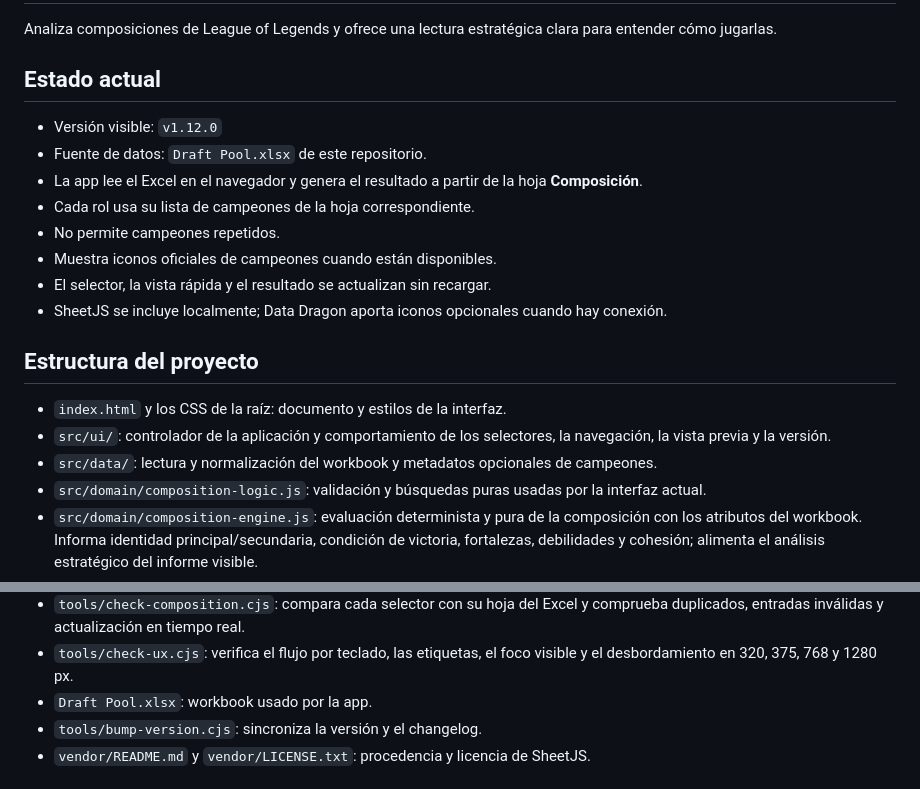
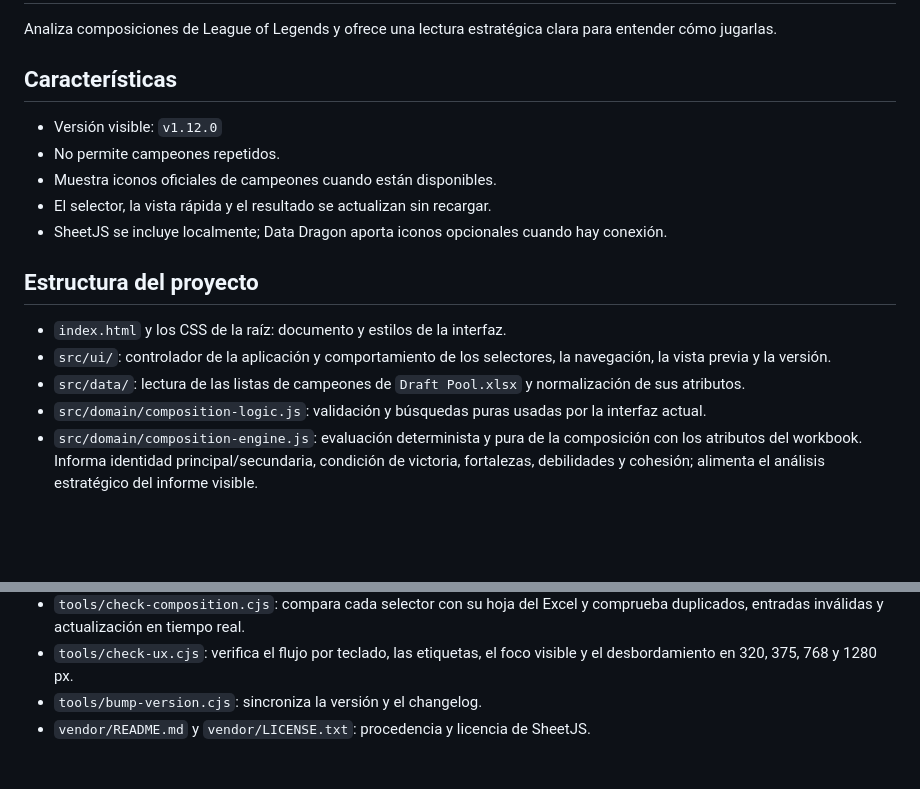
Before and after one commit to enigmapau-hash/LTA-v1, a Markdown page: README.md, 2 parts joined by grey strips. Drawn GitHub-style; blank space fills up the shorter version.

Commit message:
Make README product-first

```diff
--- a/README.md
+++ b/README.md
@@ -2,12 +2,9 @@
 
 Analiza composiciones de League of Legends y ofrece una lectura estratégica clara para entender cómo jugarlas.
 
-## Estado actual
+## Características
 
 - Versión visible: `v1.12.0`
-- Fuente de datos: `Draft Pool.xlsx` de este repositorio.
-- La app lee el Excel en el navegador y genera el resultado a partir de la hoja **Composición**.
-- Cada rol usa su lista de campeones de la hoja correspondiente.
 - No permite campeones repetidos.
 - Muestra iconos oficiales de campeones cuando están disponibles.
 - El selector, la vista rápida y el resultado se actualizan sin recargar.
@@ -17,7 +14,7 @@ Analiza composiciones de League of Legends y ofrece una lectura estratégica cla
 
 - `index.html` y los CSS de la raíz: documento y estilos de la interfaz.
 - `src/ui/`: controlador de la aplicación y comportamiento de los selectores, la navegación, la vista previa y la versión.
-- `src/data/`: lectura y normalización del workbook y metadatos opcionales de campeones.
+- `src/data/`: lectura de las listas de campeones de `Draft Pool.xlsx` y normalización de sus atributos.
 - `src/domain/composition-logic.js`: validación y búsquedas puras usadas por la interfaz actual.
 - `src/domain/composition-engine.js`: evaluación determinista y pura de la composición con los atributos del workbook. Informa identidad principal/secundaria, condición de victoria, fortalezas, debilidades y cohesión; alimenta el análisis estratégico del informe visible.
 - `src/report/`: renderizado de la tabla de resultado y resumen visible.
@@ -28,7 +25,6 @@ Analiza composiciones de League of Legends y ofrece una lectura estratégica cla
 - `tools/check-composition-engine.cjs`: compara el análisis con ocho arquetipos de referencia, una composición híbrida y otra descompensada. Se ejecuta con `npm run test:composition-engine`.
 - `tools/check-composition.cjs`: compara cada selector con su hoja del Excel y comprueba duplicados, entradas inválidas y actualización en tiempo real.
 - `tools/check-ux.cjs`: verifica el flujo por teclado, las etiquetas, el foco visible y el desbordamiento en 320, 375, 768 y 1280 px.
-- `Draft Pool.xlsx`: workbook usado por la app.
 - `tools/bump-version.cjs`: sincroniza la versión y el changelog.
 - `vendor/README.md` y `vendor/LICENSE.txt`: procedencia y licencia de SheetJS.
 
```
